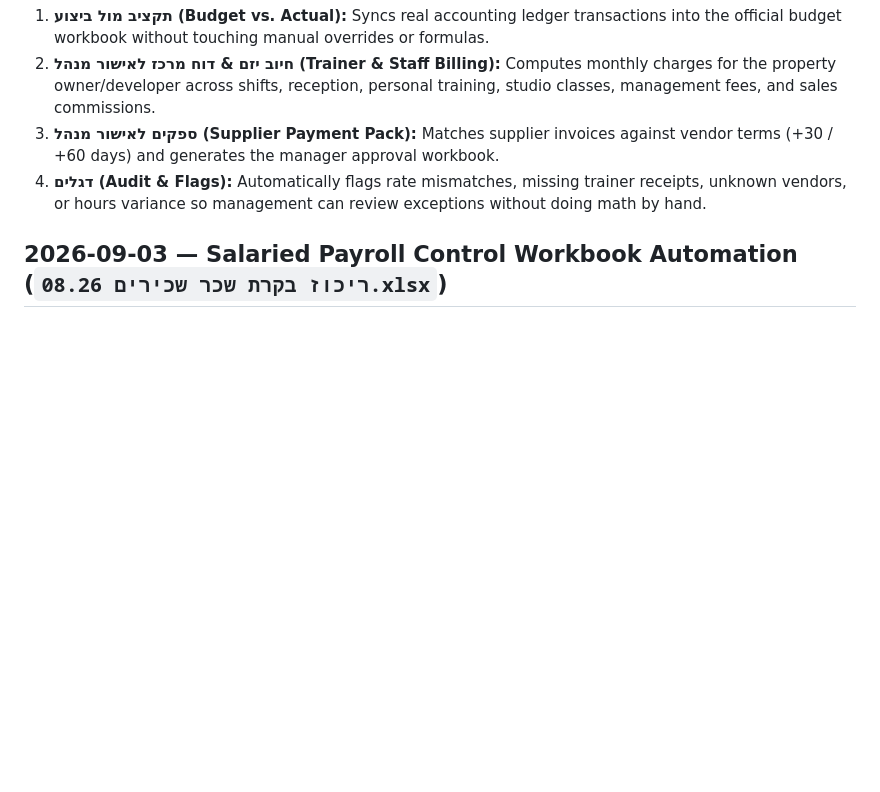
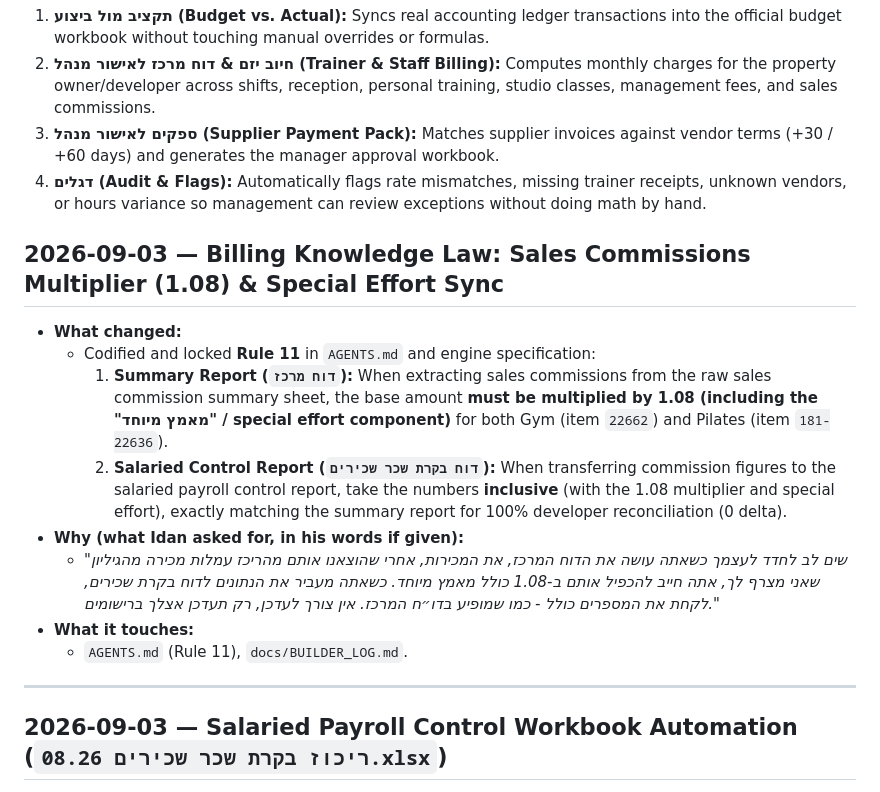
Before and after one commit to idan1999-cmd/gym-recon, a Markdown page: docs/BUILDER_LOG.md, the part around the change. Drawn GitHub-style; blank space fills up the shorter version.

Commit message:
docs(rules): update Rule 11 with 1.08 sales commission multiplier including special effort and inclusive transfer to salaried control report

```diff
--- a/docs/BUILDER_LOG.md
+++ b/docs/BUILDER_LOG.md
@@ -9,6 +9,19 @@ The system takes these raw inputs, performs automated OCR and three-way reconcil
 2. **חיוב יזם & דוח מרכז לאישור מנהל (Trainer & Staff Billing):** Computes monthly charges for the property owner/developer across shifts, reception, personal training, studio classes, management fees, and sales commissions.
 3. **ספקים לאישור מנהל (Supplier Payment Pack):** Matches supplier invoices against vendor terms (+30 / +60 days) and generates the manager approval workbook.
 4. **דגלים (Audit & Flags):** Automatically flags rate mismatches, missing trainer receipts, unknown vendors, or hours variance so management can review exceptions without doing math by hand.
+
+## 2026-09-03 — Billing Knowledge Law: Sales Commissions Multiplier (1.08) & Special Effort Sync
+
+- **What changed:**
+  - Codified and locked **Rule 11** in `AGENTS.md` and engine specification:
+    1. **Summary Report (`דוח מרכז`):** When extracting sales commissions from the raw sales commission summary sheet, the base amount **must be multiplied by 1.08 (including the "מאמץ מיוחד" / special effort component)** for both Gym (item `22662`) and Pilates (item `181-22636`).
+    2. **Salaried Control Report (`דוח בקרת שכר שכירים`):** When transferring commission figures to the salaried payroll control report, take the numbers **inclusive** (with the 1.08 multiplier and special effort), exactly matching the summary report for 100% developer reconciliation (0 delta).
+- **Why (what Idan asked for, in his words if given):**
+  - *"שים לב לחדד לעצמך כשאתה עושה את הדוח המרכז, את המכירות, אחרי שהוצאנו אותם מהריכז עמלות מכירה מהגיליון שאני מצרף לך, אתה חייב להכפיל אותם ב-1.08 כולל מאמץ מיוחד. כשאתה מעביר את הנתונים לדוח בקרת שכירים, לקחת את המספרים כולל - כמו שמופיע בדו״ח המרכז. אין צורך לעדכן, רק תעדכן אצלך ברישומים."*
+- **What it touches:**
+  - `AGENTS.md` (Rule 11), `docs/BUILDER_LOG.md`.
+
+---
 
 ## 2026-09-03 — Salaried Payroll Control Workbook Automation (`ריכוז בקרת שכר שכירים 08.26.xlsx`)
 
```
Also changed, not shown: AGENTS.md (+3 -3 lines).
